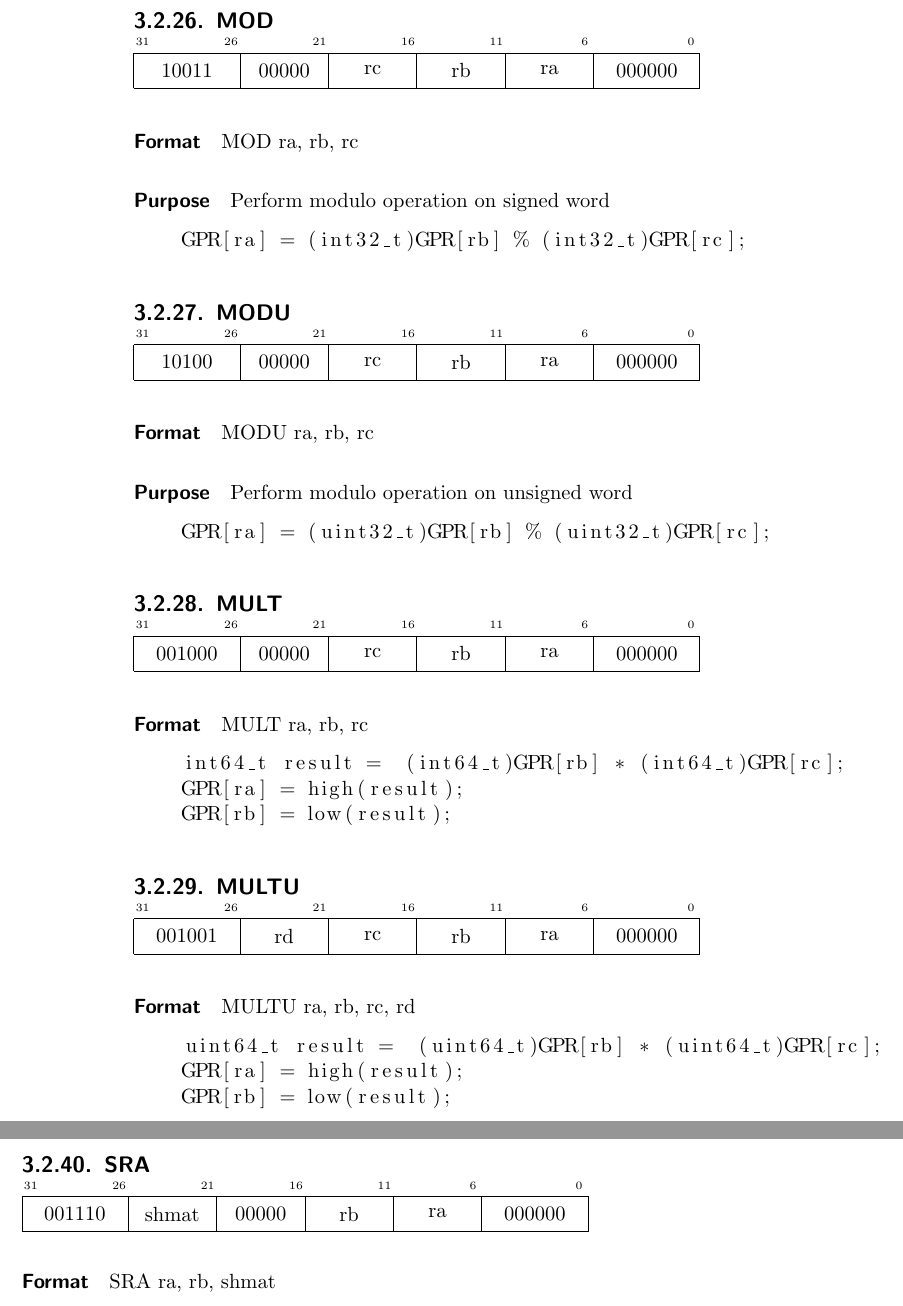
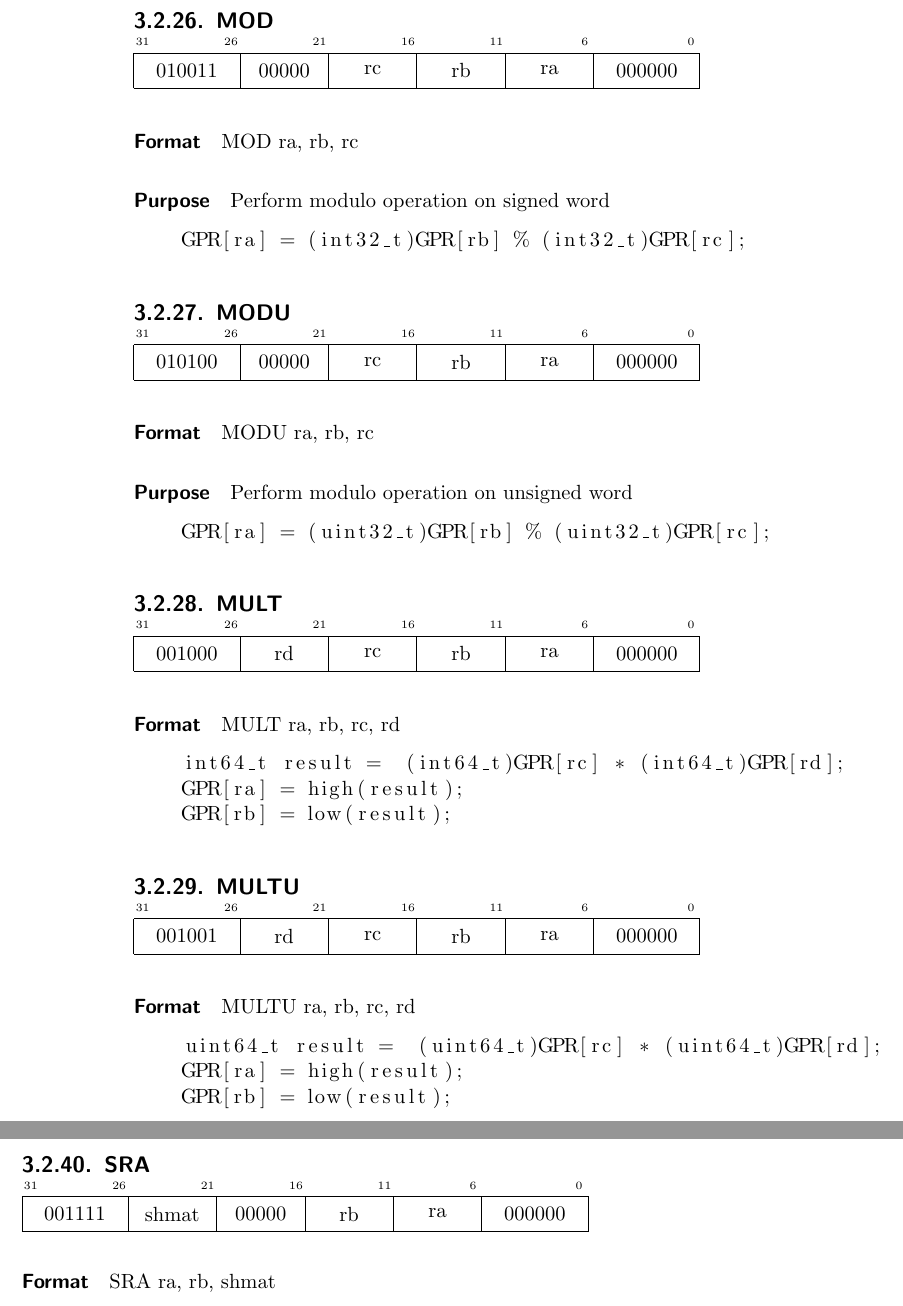
Before and after one commit to AthenaCPU/athena-isa, a LaTeX thesis (src/main.tex, which reads src/instructions/mod.tex, src/instructions/modu.tex, src/instructions/mult.tex): two parts of pages 22 and 25 of 35, joined at a grey line, cut so that both start at the same text. Compiled offline with pdfLaTeX.

Commit message:
fix: oopsie little typo

```diff
--- a/src/instructions/mod.tex
+++ b/src/instructions/mod.tex
@@ -1,6 +1,6 @@
 \subsection{MOD}
 
-\Rinstr{000000}{ra}{rb}{rc}{00000}{10011}
+\Rinstr{000000}{ra}{rb}{rc}{00000}{010011}
 
 \paragraph{Format} MOD ra, rb, rc
 
--- a/src/instructions/modu.tex
+++ b/src/instructions/modu.tex
@@ -1,6 +1,6 @@
 \subsection{MODU}
 
-\Rinstr{000000}{ra}{rb}{rc}{00000}{10100}
+\Rinstr{000000}{ra}{rb}{rc}{00000}{010100}
 
 \paragraph{Format} MODU ra, rb, rc
 
--- a/src/instructions/mult.tex
+++ b/src/instructions/mult.tex
@@ -1,11 +1,11 @@
 \subsection{MULT}
 
-\Rinstr{000000}{ra}{rb}{rc}{00000}{001000}
+\Rinstr{000000}{ra}{rb}{rc}{rd}{001000}
 
-\paragraph{Format} MULT ra, rb, rc
+\paragraph{Format} MULT ra, rb, rc, rd
 
 \begin{lstlisting}[language=C]
-    int64_t result =  (int64_t)GPR[rb] * (int64_t)GPR[rc];
+    int64_t result =  (int64_t)GPR[rc] * (int64_t)GPR[rd];
     GPR[ra] = high(result);
     GPR[rb] = low(result);
 \end{lstlisting}
--- a/src/instructions/multu.tex
+++ b/src/instructions/multu.tex
@@ -5,7 +5,7 @@
 \paragraph{Format} MULTU ra, rb, rc, rd
 
 \begin{lstlisting}[language=C]
-    uint64_t result =  (uint64_t)GPR[rb] * (uint64_t)GPR[rc];
+    uint64_t result =  (uint64_t)GPR[rc] * (uint64_t)GPR[rd];
     GPR[ra] = high(result);
     GPR[rb] = low(result);
 \end{lstlisting}
--- a/src/instructions/sra.tex
+++ b/src/instructions/sra.tex
@@ -1,6 +1,6 @@
 \subsection{SRA}
 
-\Rinstr{000000}{ra}{rb}{00000}{shmat}{001110}
+\Rinstr{000000}{ra}{rb}{00000}{shmat}{001111}
 
 \paragraph{Format} SRA ra, rb, shmat
 
```
